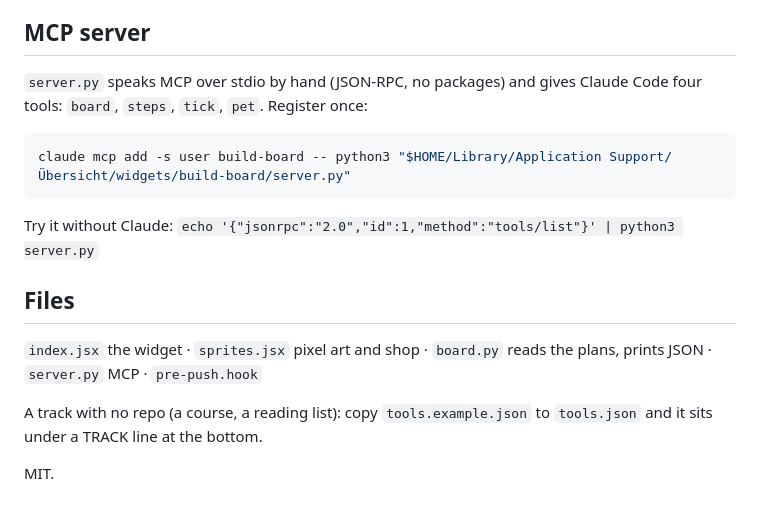
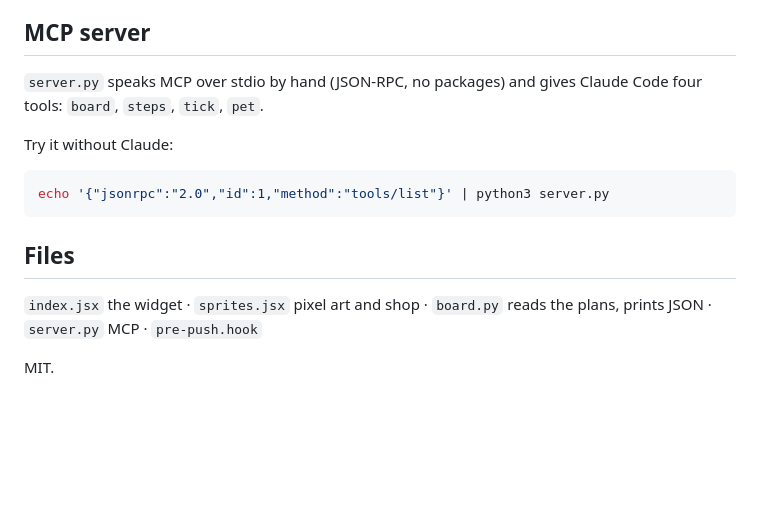
Before and after one commit to keanii2022/build-board, a Markdown page: README.md, the part around one of its changes. Rendered like a GitHub page; blank space fills up the shorter version.

````diff
--- a/README.md
+++ b/README.md
@@ -37,17 +67,15 @@ cp "$HOME/Library/Application Support/Übersicht/widgets/build-board/pre-push.ho
 ## MCP server
 
-`server.py` speaks MCP over stdio by hand (JSON-RPC, no packages) and gives Claude Code four tools: `board`, `steps`, `tick`, `pet`. Register once:
+`server.py` speaks MCP over stdio by hand (JSON-RPC, no packages) and gives Claude Code four tools: `board`, `steps`, `tick`, `pet`.
+
+Try it without Claude:
 
 ```bash
-claude mcp add -s user build-board -- python3 "$HOME/Library/Application Support/Übersicht/widgets/build-board/server.py"
+echo '{"jsonrpc":"2.0","id":1,"method":"tools/list"}' | python3 server.py
 ```
-
-Try it without Claude: `echo '{"jsonrpc":"2.0","id":1,"method":"tools/list"}' | python3 server.py`
 
 ## Files
 
 `index.jsx` the widget · `sprites.jsx` pixel art and shop · `board.py` reads the plans, prints JSON · `server.py` MCP · `pre-push.hook`
 
-A track with no repo (a course, a reading list): copy `tools.example.json` to `tools.json` and it sits under a TRACK line at the bottom.
-
 MIT.
````
Also changed, not shown: other parts of README.md (+36 -6 lines), screenshot.png (added), 1 other file.
